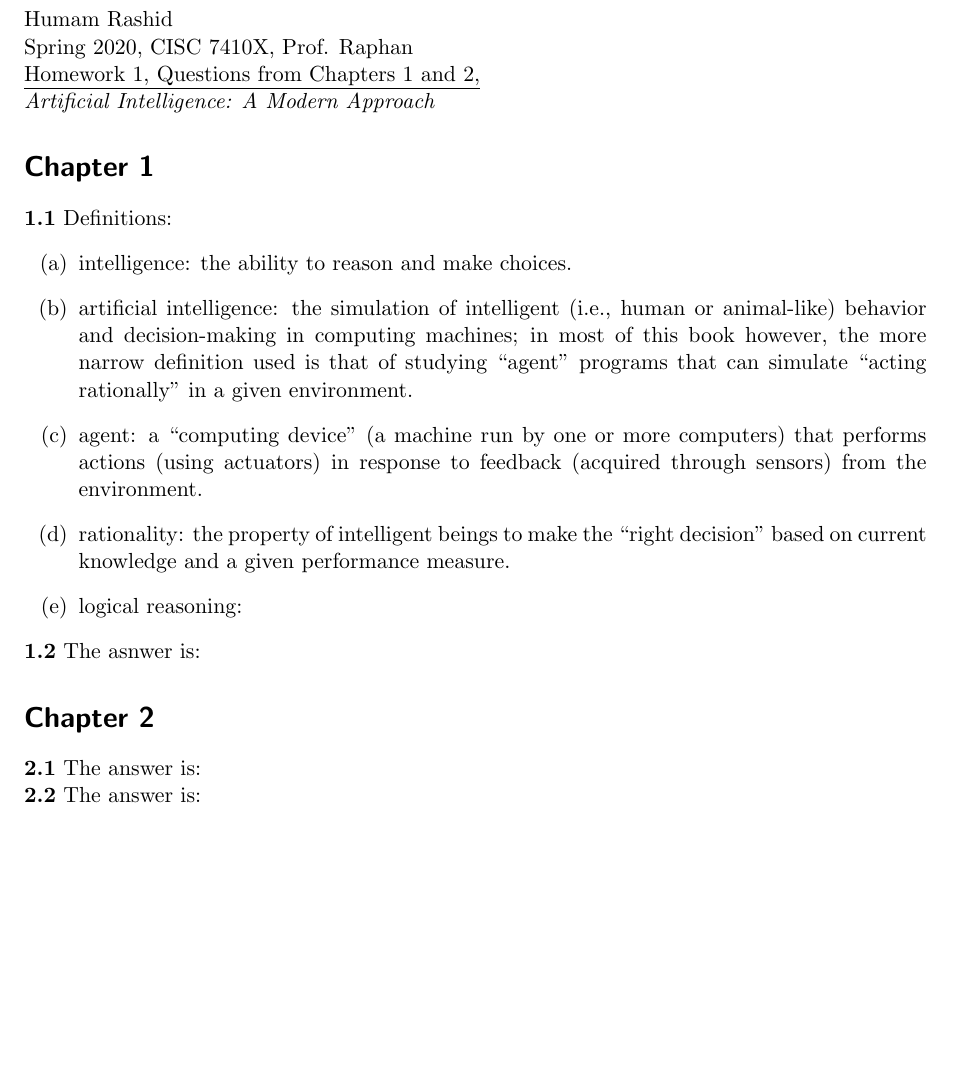
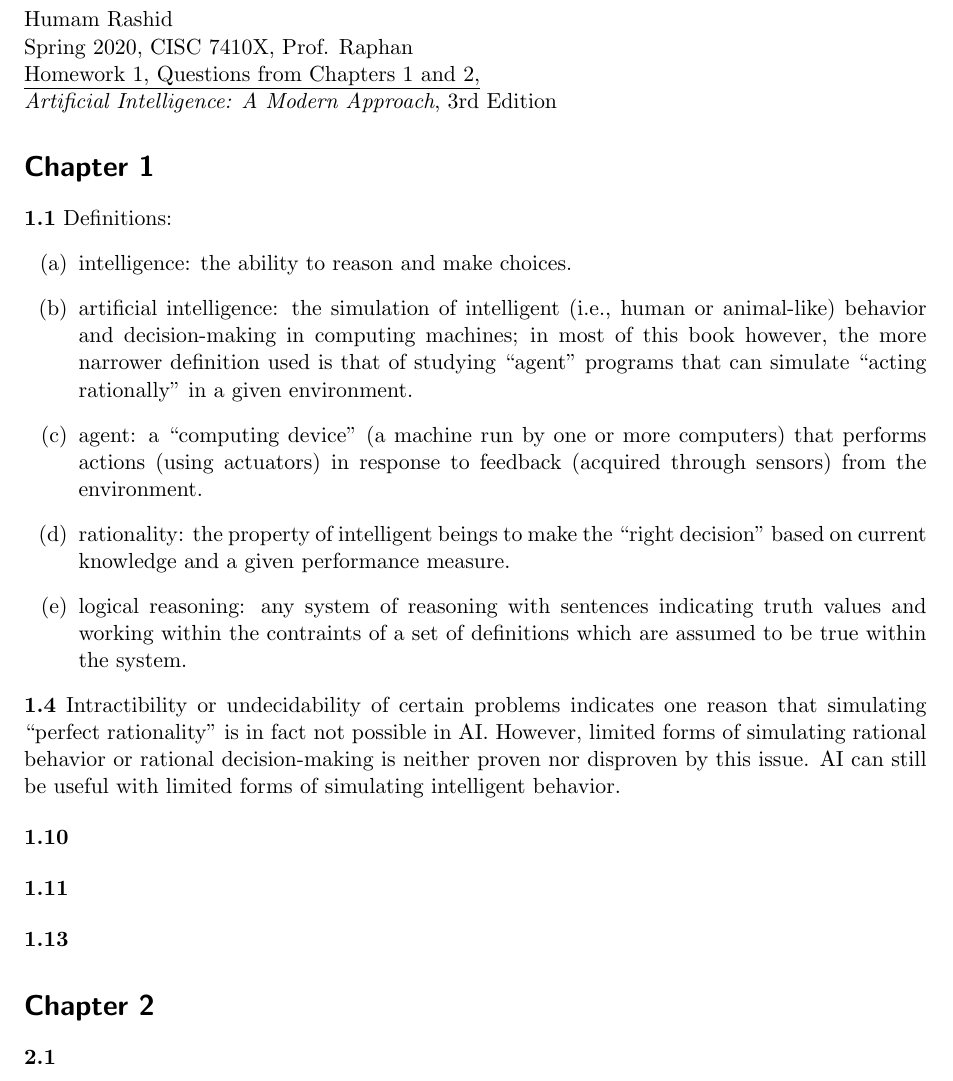
Before and after one commit to humamrashid/AI, a LaTeX problem sheet (homeworks/hw1.tex): part of the page, cut so that both start at the same text, the shorter picture padded with empty space. Compiled offline with pdfLaTeX.

Commit message:
Inc. commit.

```diff
--- a/homeworks/hw1.tex
+++ b/homeworks/hw1.tex
@@ -12,7 +12,7 @@
 Humam Rashid\\
 Spring 2020, CISC 7410X, Prof. Raphan\\
 \underline{Homework 1, Questions from Chapters 1 and 2,}\\
-\textit{Artificial Intelligence: A Modern Approach}
+\textit{Artificial Intelligence: A Modern Approach}, 3rd Edition
 \end{flushleft}
 
 \section*{Chapter 1}
@@ -21,21 +21,38 @@ Spring 2020, CISC 7410X, Prof. Raphan\\
     \item intelligence: the ability to reason and make choices.
     \item artificial intelligence: the simulation of intelligent (i.e., human or animal-like)
         behavior and decision-making in computing machines; in most of this book however, the more
-        narrow definition used is that of studying ``agent'' programs that can simulate
+        narrower definition used is that of studying ``agent'' programs that can simulate
         ``acting rationally'' in a given environment.
     \item agent: a ``computing device'' (a machine run by one or more computers) that performs
         actions (using actuators) in response to feedback (acquired through sensors) from the
         environment.
     \item rationality: the property of intelligent beings to make the ``right decision'' based on
         current knowledge and a given performance measure.
-    \item logical reasoning:
+    \item logical reasoning: any system of reasoning with sentences indicating truth values and
+        working within the contraints of a set of definitions which are assumed to be true within
+        the system.
 \end{enumerate}
-\textbf{1.2} The asnwer is:
-
+\textbf{1.4} Intractibility or undecidability of certain problems indicates one reason that
+        simulating ``perfect rationality'' is in fact not possible in AI. However, limited forms of
+        simulating rational behavior or rational decision-making is neither proven nor disproven by
+        this issue. AI can still be useful with limited forms of simulating intelligent behavior.
+\bigskip
+\\
+\textbf{1.10}
+\bigskip
+\\
+\textbf{1.11}
+\bigskip
+\\
+\textbf{1.13}
 \section*{Chapter 2}
-\textbf{2.1} The answer is:
+\textbf{2.1}
+\bigskip
 \\
-\textbf{2.2} The answer is:
+\textbf{2.2}
+\bigskip
+\\
+\textbf{2.3}
 
 \end{document}
 
```
